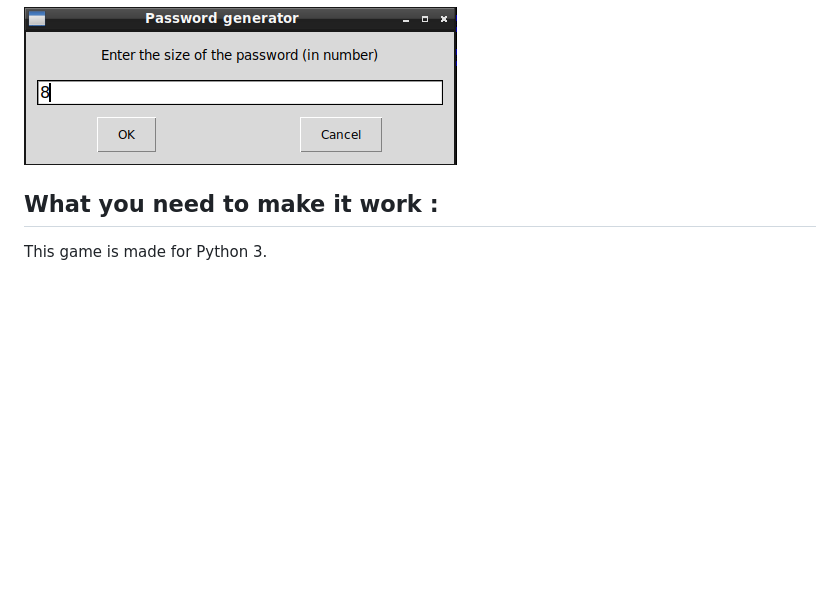
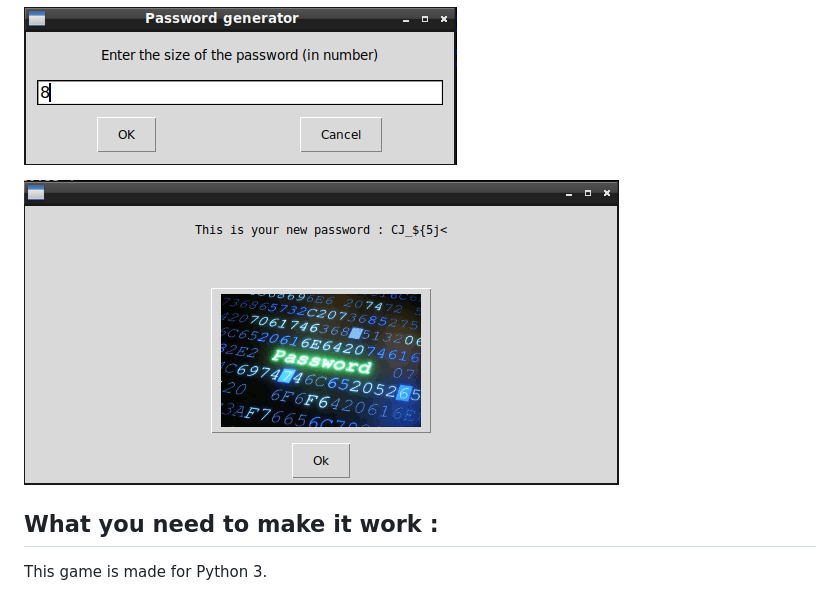
Before and after one commit to hamdyaea/PasswordGenerator-GUI, a Markdown page: README.md, the part around the change. GitHub-like rendering; pictures changed too: screenshot1.png (added); blank space fills up the shorter version.

Commit message:
second screenshot

```diff
--- a/README.md
+++ b/README.md
@@ -6,6 +6,8 @@ This software is writed in Python 3. The Password Generator fisrt ask you for th
 
 ![Screenshot](screenshot.png)
 
+
+![Screenshot](screenshot1.png)
 
 
 
```
